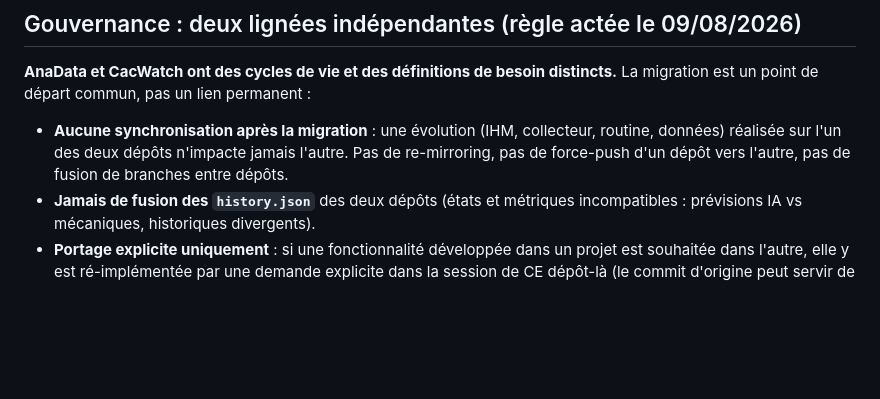
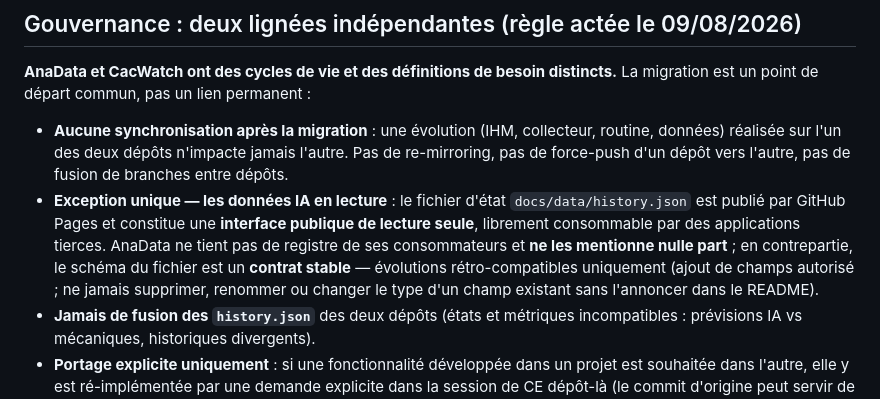
Before and after one commit to p54974348-ctrl/AnaData, a Markdown page: MIGRATION.md, the part around the change. Drawn GitHub-style; blank space fills up the shorter version.

```diff
--- a/MIGRATION.md
+++ b/MIGRATION.md
@@ -55,6 +55,7 @@ git commit -am "Renommage CacWatch" && git push
 **AnaData et CacWatch ont des cycles de vie et des définitions de besoin distincts.** La migration est un point de départ commun, pas un lien permanent :
 
 - **Aucune synchronisation après la migration** : une évolution (IHM, collecteur, routine, données) réalisée sur l'un des deux dépôts n'impacte jamais l'autre. Pas de re-mirroring, pas de force-push d'un dépôt vers l'autre, pas de fusion de branches entre dépôts.
+- **Exception unique — les données IA en lecture** : le fichier d'état `docs/data/history.json` est publié par GitHub Pages et constitue une **interface publique de lecture seule**, librement consommable par des applications tierces. AnaData ne tient pas de registre de ses consommateurs et **ne les mentionne nulle part** ; en contrepartie, le schéma du fichier est un **contrat stable** — évolutions rétro-compatibles uniquement (ajout de champs autorisé ; ne jamais supprimer, renommer ou changer le type d'un champ existant sans l'annoncer dans le README).
 - **Jamais de fusion des `history.json`** des deux dépôts (états et métriques incompatibles : prévisions IA vs mécaniques, historiques divergents).
 - **Portage explicite uniquement** : si une fonctionnalité développée dans un projet est souhaitée dans l'autre, elle y est ré-implémentée par une demande explicite dans la session de CE dépôt-là (le commit d'origine peut servir de référence), puis vit sa propre vie.
 - **Sessions cloisonnées** : la session Claude liée à AnaData ne modifie qu'AnaData ; celle liée à CacWatch ne modifie que CacWatch. Chaque dépôt a son propre `BOOTSTRAP.md` (spécification de référence), qui évolue avec lui.
```
Also changed, not shown: README.md (+1 -1 lines).
